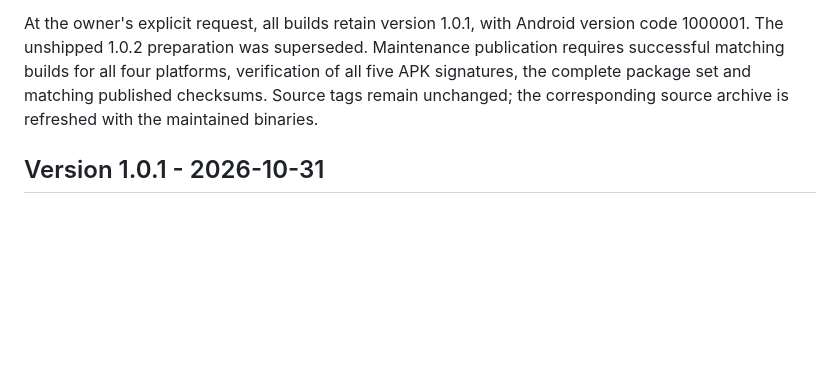
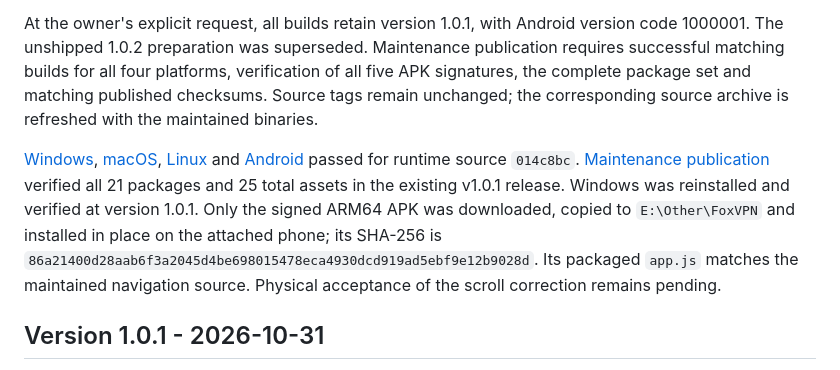
Before and after one commit to erfan-tahvilian/FoxVPN, a Markdown page: VALIDATION.md, the part around the change. Drawn GitHub-style; blank space fills up the shorter version.

Commit message:
Record verified version 1.0.1 maintenance publication and installations

```diff
--- a/VALIDATION.md
+++ b/VALIDATION.md
@@ -7,6 +7,8 @@ The owner confirmed the Android concurrent location checks, connection responsiv
 The shared navigation path now resets the viewport immediately after changing pages. The regression check creates a long location list in the mobile layout, scrolls down and selects a location: it failed before the fix at approximately 770 px and passes with Overview at 0 px. Existing explicit navigation to Split tunneling remains supported. All 58 Node tests and the renderer smoke checks passed locally, and the updated Windows installation was verified against the source.
 
 At the owner's explicit request, all builds retain version 1.0.1, with Android version code 1000001. The unshipped 1.0.2 preparation was superseded. Maintenance publication requires successful matching builds for all four platforms, verification of all five APK signatures, the complete package set and matching published checksums. Source tags remain unchanged; the corresponding source archive is refreshed with the maintained binaries.
+
+[Windows](https://github.com/erfan-tahvilian/FoxVPN/actions/runs/41207848359), [macOS](https://github.com/erfan-tahvilian/FoxVPN/actions/runs/41207848383), [Linux](https://github.com/erfan-tahvilian/FoxVPN/actions/runs/41207848503) and [Android](https://github.com/erfan-tahvilian/FoxVPN/actions/runs/41207848420) passed for runtime source `014c8bc`. [Maintenance publication](https://github.com/erfan-tahvilian/FoxVPN/actions/runs/41208455411) verified all 21 packages and 25 total assets in the existing v1.0.1 release. Windows was reinstalled and verified at version 1.0.1. Only the signed ARM64 APK was downloaded, copied to `E:\Other\FoxVPN` and installed in place on the attached phone; its SHA-256 is `86a21400d28aab6f3a2045d4be698015478eca4930dcd919ad5ebf9e12b9028d`. Its packaged `app.js` matches the maintained navigation source. Physical acceptance of the scroll correction remains pending.
 
 ## Version 1.0.1 - 2026-10-31
 
```
